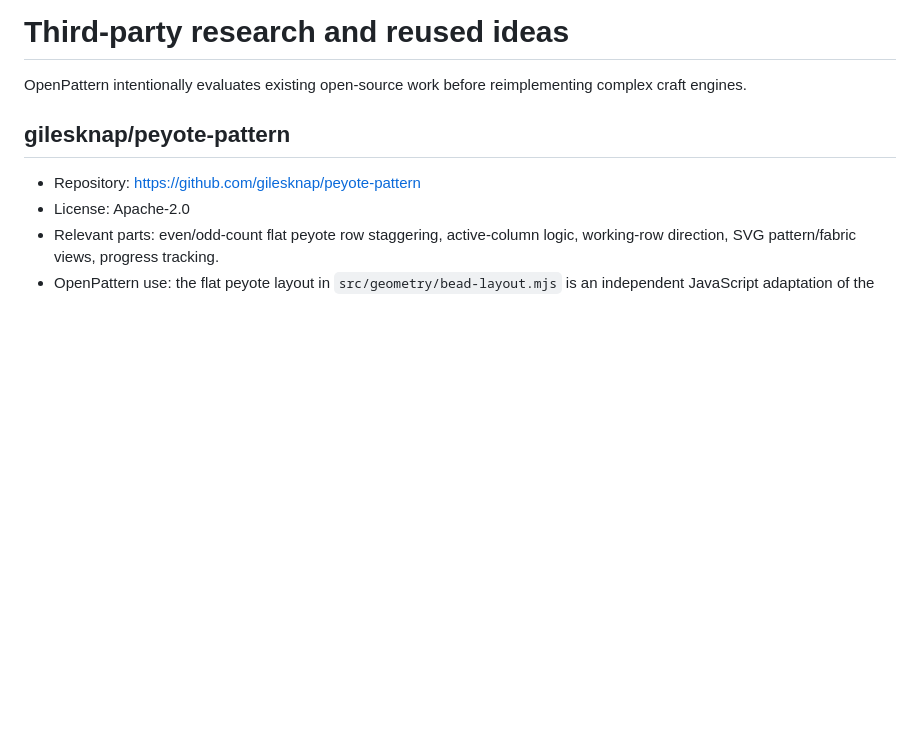
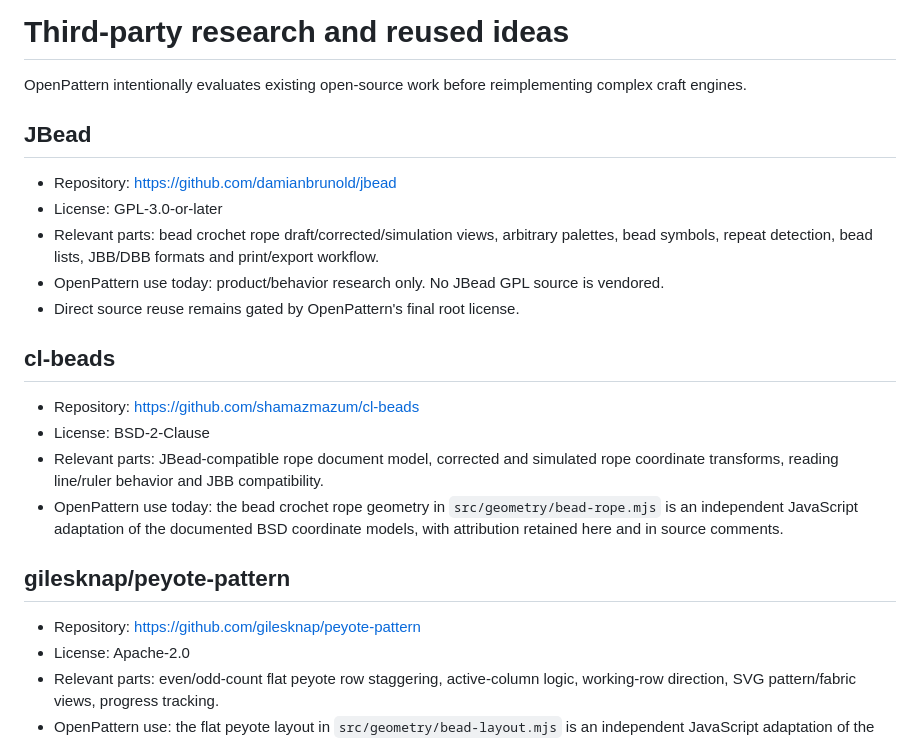
Before and after one commit to viccentebb-eng/OpenPattern, a Markdown page: THIRD_PARTY.md, the part around the change. Rendered like a GitHub page; blank space fills up the shorter version.

Commit message:
docs: record JBead and cl-beads rope research

```diff
--- a/THIRD_PARTY.md
+++ b/THIRD_PARTY.md
@@ -1,6 +1,21 @@
 # Third-party research and reused ideas
 
 OpenPattern intentionally evaluates existing open-source work before reimplementing complex craft engines.
+
+## JBead
+
+- Repository: https://github.com/damianbrunold/jbead
+- License: GPL-3.0-or-later
+- Relevant parts: bead crochet rope draft/corrected/simulation views, arbitrary palettes, bead symbols, repeat detection, bead lists, JBB/DBB formats and print/export workflow.
+- OpenPattern use today: product/behavior research only. No JBead GPL source is vendored.
+- Direct source reuse remains gated by OpenPattern's final root license.
+
+## cl-beads
+
+- Repository: https://github.com/shamazmazum/cl-beads
+- License: BSD-2-Clause
+- Relevant parts: JBead-compatible rope document model, corrected and simulated rope coordinate transforms, reading line/ruler behavior and JBB compatibility.
+- OpenPattern use today: the bead crochet rope geometry in `src/geometry/bead-rope.mjs` is an independent JavaScript adaptation of the documented BSD coordinate models, with attribution retained here and in source comments.
 
 ## gilesknap/peyote-pattern
 
```
